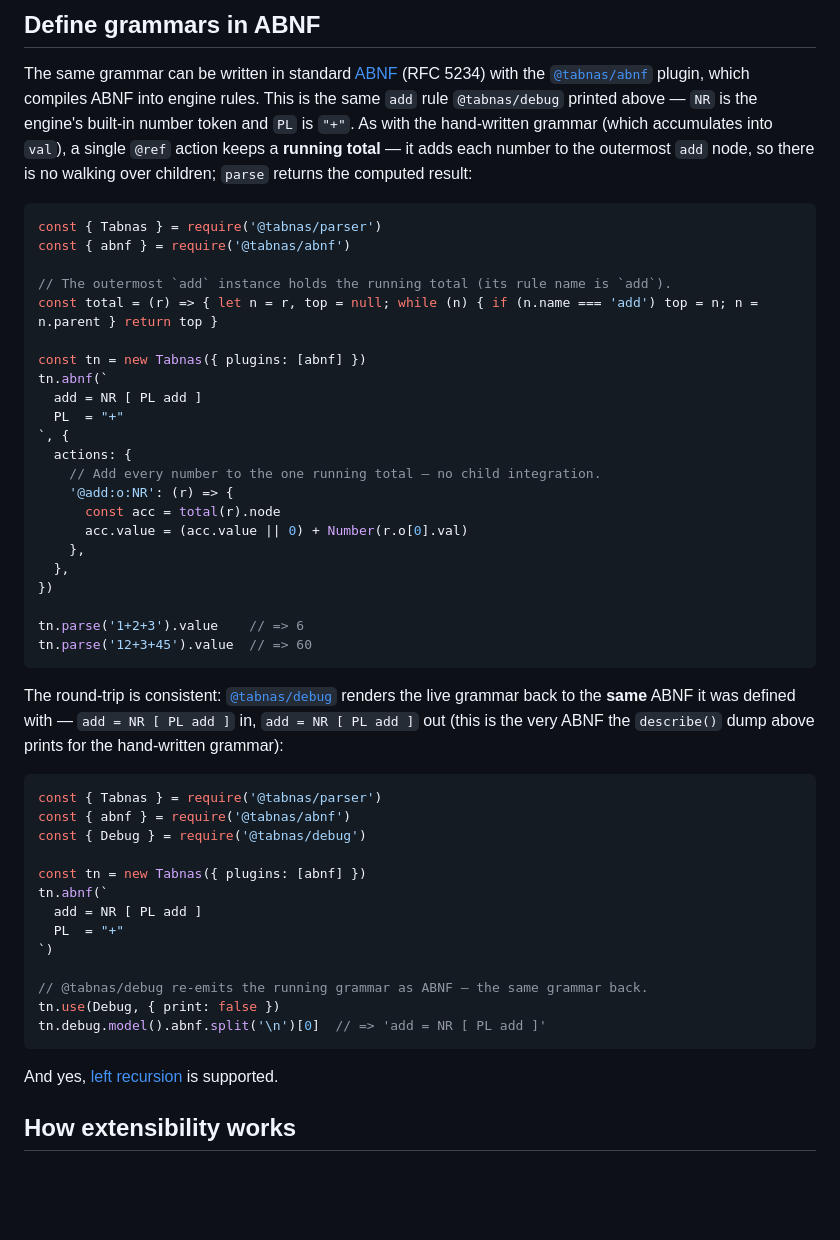
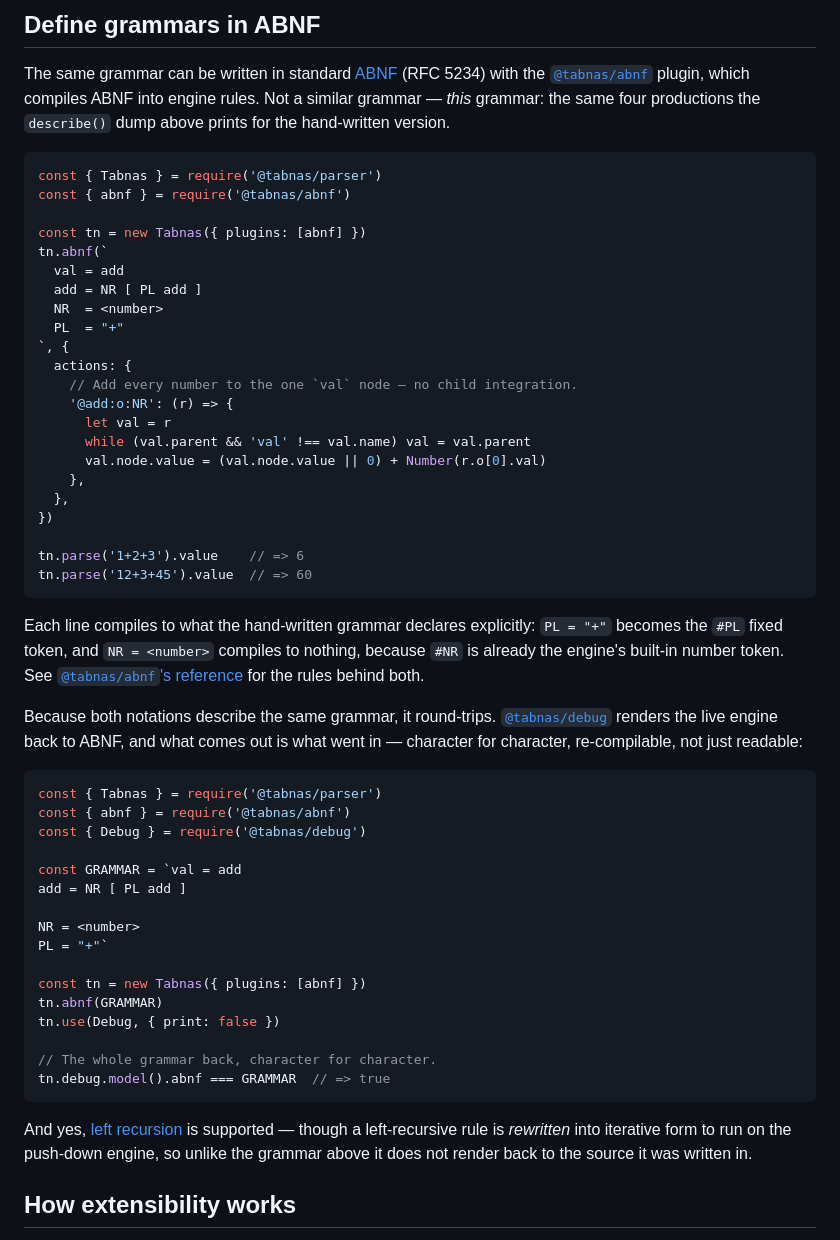
Before and after one commit to tabnas/parser, a Markdown page: README.md, the part around the change. GitHub-like rendering; blank space fills up the shorter version.

Commit message:
docs: align the ABNF section with the hand-written grammar (#50)
* docs: align the ABNF section with the hand-written grammar

The ABNF section used a two-line grammar (`add = NR [ PL add ]` and
`PL = "+"`) while the `describe()` dump higher up printed a four-line one
(`val = add`, `NR = <number>`), so the two halves of the README described
different grammars. Use the four-line grammar throughout -- it is what
`describe()` actually prints for the hand-written version, character for
character -- and add a table mapping each ABNF line to its hand-written
equivalent.

The round-trip claim was also narrower than it read: it asserted only
`.split('\n')[0]`, the `add` line. Assert the whole grammar instead,
which holds as of the matching @tabnas/abnf change (prose-val terminals,
single-literal productions lifting to named tokens, and pure aliases no
longer being inlined). Note that a left-recursive rule is rewritten to
run on the push-down engine and so does not render back to its source.

No engine changes -- the parser already emitted the right ABNF.

Co-Authored-By: Claude Opus 5 <noreply@anthropic.com>
Claude-Session: https://claude.ai/code/session_01PXi48uDxuYY8By8TSS6ENE

* docs: trim ABNF section to an orientation hub

Address review on #50.

The production-by-production table and the paragraphs on lexical
definitions and prose-val were reference material, and AGENTS.md is
explicit that READMEs route to the four doc types rather than growing
into manuals. Both topics are already documented in @tabnas/abnf's
ts/doc/reference.md, so keep a one-sentence summary of what the two
special lines compile to and link there.

Also fix an inaccurate claim: "the ABNF below is character-for-character
what the describe() dump above prints" sat above the indented template
literal in the actions example, which has a leading newline, two-space
indentation, aligned `=`, and no blank line. That block shares the dump's
productions, not its bytes. The character-for-character claim is true of
the `GRAMMAR` const in the round-trip example, where it now lives.

Co-Authored-By: Claude Opus 5 <noreply@anthropic.com>
Claude-Session: https://claude.ai/code/session_01PXi48uDxuYY8By8TSS6ENE

---------

Co-authored-by: Claude <noreply@anthropic.com>

````diff
--- a/README.md
+++ b/README.md
@@ -206,29 +206,26 @@ flowchart TD
 The same grammar can be written in standard
 [ABNF](https://www.rfc-editor.org/rfc/rfc5234) (RFC 5234) with the
 [`@tabnas/abnf`](https://github.com/tabnas/abnf) plugin, which compiles ABNF
-into engine rules. This is the same `add` rule `@tabnas/debug` printed above —
-`NR` is the engine's built-in number token and `PL` is `"+"`. As with the
-hand-written grammar (which accumulates into `val`), a single `@ref` action
-keeps a **running total** — it adds each number to the outermost `add` node, so
-there is no walking over children; `parse` returns the computed result:
+into engine rules. Not a similar grammar — *this* grammar: the same four
+productions the `describe()` dump above prints for the hand-written version.
 
 ```js
 const { Tabnas } = require('@tabnas/parser')
 const { abnf } = require('@tabnas/abnf')
 
-// The outermost `add` instance holds the running total (its rule name is `add`).
-const total = (r) => { let n = r, top = null; while (n) { if (n.name === 'add') top = n; n = n.parent } return top }
-
 const tn = new Tabnas({ plugins: [abnf] })
 tn.abnf(`
+  val = add
   add = NR [ PL add ]
+  NR  = <number>
   PL  = "+"
 `, {
   actions: {
-    // Add every number to the one running total — no child integration.
+    // Add every number to the one `val` node — no child integration.
     '@add:o:NR': (r) => {
-      const acc = total(r).node
-      acc.value = (acc.value || 0) + Number(r.o[0].val)
+      let val = r
+      while (val.parent && 'val' !== val.name) val = val.parent
+      val.node.value = (val.node.value || 0) + Number(r.o[0].val)
     },
   },
 })
@@ -237,28 +234,40 @@ tn.parse('1+2+3').value    // => 6
 tn.parse('12+3+45').value  // => 60
 ```
 
-The round-trip is consistent: [`@tabnas/debug`](https://github.com/tabnas/debug)
-renders the live grammar back to the **same** ABNF it was defined with —
-`add = NR [ PL add ]` in, `add = NR [ PL add ]` out (this is the very ABNF the
-`describe()` dump above prints for the hand-written grammar):
+Each line compiles to what the hand-written grammar declares explicitly:
+`PL = "+"` becomes the `#PL` fixed token, and `NR = <number>` compiles to
+nothing, because `#NR` is already the engine's built-in number token. See
+[`@tabnas/abnf`'s reference](https://github.com/tabnas/abnf/blob/main/ts/doc/reference.md#the-abnf-dialect)
+for the rules behind both.
+
+Because both notations describe the same grammar, it round-trips.
+[`@tabnas/debug`](https://github.com/tabnas/debug) renders the live engine
+back to ABNF, and what comes out is what went in — character for character,
+re-compilable, not just readable:
 
 ```js
 const { Tabnas } = require('@tabnas/parser')
 const { abnf } = require('@tabnas/abnf')
 const { Debug } = require('@tabnas/debug')
 
+const GRAMMAR = `val = add
+add = NR [ PL add ]
+
+NR = <number>
+PL = "+"`
+
 const tn = new Tabnas({ plugins: [abnf] })
-tn.abnf(`
-  add = NR [ PL add ]
-  PL  = "+"
-`)
+tn.abnf(GRAMMAR)
+tn.use(Debug, { print: false })
 
-// @tabnas/debug re-emits the running grammar as ABNF — the same grammar back.
-tn.use(Debug, { print: false })
-tn.debug.model().abnf.split('\n')[0]  // => 'add = NR [ PL add ]'
+// The whole grammar back, character for character.
+tn.debug.model().abnf === GRAMMAR  // => true
 ```
 
-And yes, [left recursion](https://github.com/tabnas/abnf#left-recursion) is supported.
+And yes, [left recursion](https://github.com/tabnas/abnf#left-recursion) is
+supported — though a left-recursive rule is *rewritten* into iterative form to
+run on the push-down engine, so unlike the grammar above it does not render
+back to the source it was written in.
 
 ## How extensibility works
 
````
